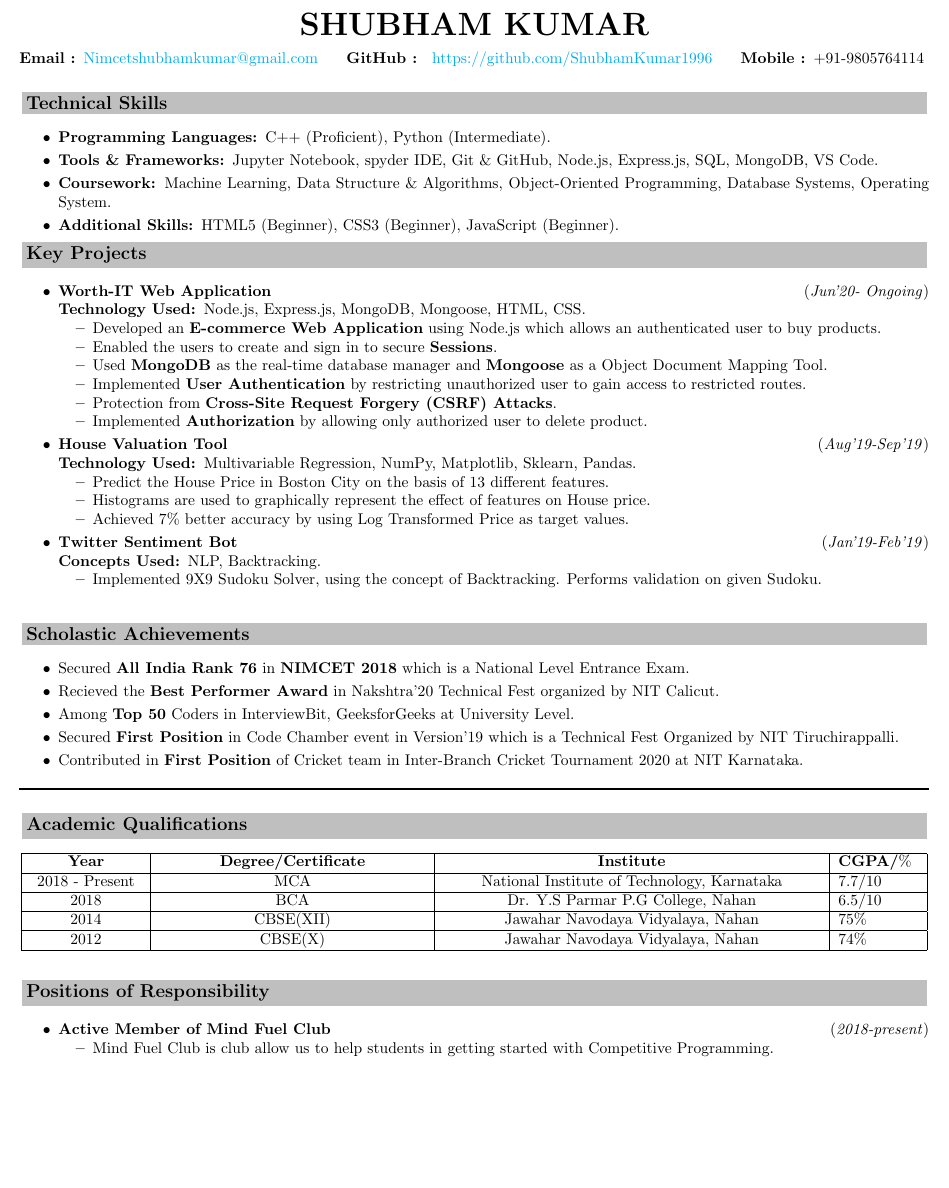
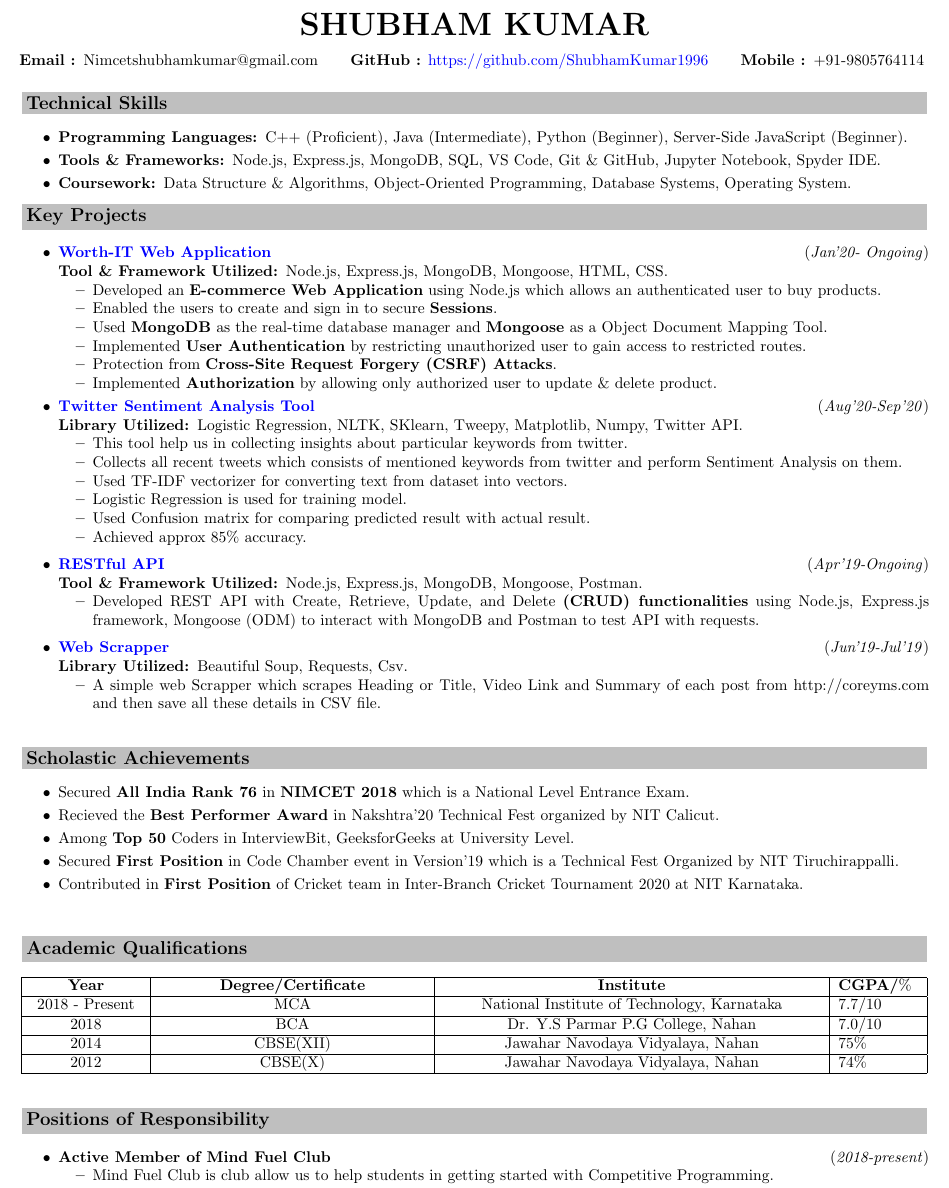
Before and after one commit to ShubhamKumar1996/Resume_Work, a LaTeX CV (Resume2.tex): part of the page before the commit and part of page 1 of 2 after it, cut so that both start at the same text, the shorter picture padded with empty space. Compiled offline with pdfLaTeX.

Commit message:
Commit 6

```diff
--- a/Resume2.tex
+++ b/Resume2.tex
@@ -7,7 +7,7 @@
     colorlinks=true,
     linkcolor=blue,
     filecolor=magenta,
-    urlcolor=cyan,
+    urlcolor=blue,
 }
 \usepackage[most]{tcolorbox}
 \usepackage{enumitem}
@@ -32,48 +32,55 @@
 \begin{flushleft}
 \centering {\huge\textbf{SHUBHAM KUMAR}}
 \end{flushleft}
-\textbf {Email : }\href{mailto:abc@xyz.com}{Nimcetshubhamkumar@gmail.com}
-\hfill\textbf {GitHub : } \href{https://github.com/ShubhamKumar1996}{https://github.com/ShubhamKumar1996}
+\textbf {Email : }{Nimcetshubhamkumar@gmail.com}
+\hfill\textbf {GitHub :} \href{https://github.com/ShubhamKumar1996}{https://github.com/ShubhamKumar1996}
 \hfill\textbf {Mobile : }+91-9805764114
-\vspace{-16pt}
-\\
-
+\vspace{-10pt}\\
 {\large \textbf{\begin{tcolorbox}\textsc{Technical Skills}\end{tcolorbox}}}
 \begin{itemize}
-\item \textbf{Programming Languages: }C++ (Proficient), Python (Intermediate).
+\item \textbf{Programming Languages: }C++ (Proficient), Java (Intermediate), Python (Beginner), Server-Side JavaScript (Beginner).
 \vspace{1mm}
-\item \textbf{Tools \& Frameworks: }Jupyter Notebook, spyder IDE, Git \& GitHub, Node.js, Express.js, SQL, MongoDB, VS Code.
+\item \textbf{Tools \& Frameworks: }Node.js, Express.js, MongoDB, SQL, VS Code, Git \& GitHub, Jupyter Notebook, Spyder IDE.
 \vspace{1mm}
-\item \textbf{Coursework: }Machine Learning, Data Structure \& Algorithms, Object-Oriented Programming, Database Systems, Operating System.
+\item \textbf{Coursework: }Data Structure \& Algorithms, Object-Oriented Programming, Database Systems, Operating System.
 \vspace{1mm}
-\item \textbf{Additional Skills: }HTML5 (Beginner), CSS3 (Beginner), JavaScript (Beginner).
 \end{itemize}
 \medskip
 {\large \textbf{\begin{tcolorbox}\textsc{Key Projects}\end{tcolorbox}}}
 \begin{itemize}
-\item \textbf{Worth-IT Web Application} \hfill\hfill(\textit{Jun'20- Ongoing})
-\\\textbf{Technology Used: }Node.js, Express.js, MongoDB, Mongoose, HTML, CSS.
+\item \href{https://github.com/ShubhamKumar1996/Worth_IT-Web_Application}{\textbf{Worth-IT Web Application}}\hfill\hfill(\textit{Jan'20- Ongoing})
+
+\\\textbf{Tool \& Framework Utilized: }Node.js, Express.js, MongoDB, Mongoose, HTML, CSS.
 \begin{itemize}
 \item Developed an \textbf{E-commerce Web Application} using Node.js which allows an authenticated user to buy products.
 \item Enabled the users to create and sign in to secure \textbf{Sessions}.
 \item Used \textbf{MongoDB} as the real-time database manager and \textbf{Mongoose} as a Object Document Mapping Tool.
 \item Implemented \textbf{User Authentication} by restricting unauthorized user to gain access to restricted routes.
 \item Protection from \textbf{Cross-Site Request Forgery (CSRF) Attacks}.
-\item Implemented \textbf{Authorization} by allowing only authorized user to delete product.
+\item Implemented \textbf{Authorization} by allowing only authorized user to update \& delete product.
 \end{itemize}
 \vspace{1mm}
-\item \textbf{House Valuation Tool}\hfill\hfill(\textit{Aug'19-Sep'19})
-\\\textbf{Technology Used: }Multivariable Regression, NumPy, Matplotlib, Sklearn, Pandas.
+\item \href{https://github.com/ShubhamKumar1996/Twitter_Sentiment_Analysis_Tool}{\textbf{Twitter Sentiment Analysis Tool}} \hfill\hfill(\textit{Aug'20-Sep'20})
+\\\textbf{Library Utilized: }Logistic Regression, NLTK, SKlearn, Tweepy, Matplotlib, Numpy, Twitter API.
 \begin{itemize}
-\item Predict the House Price in Boston City on the basis of 13 different features.
-\item Histograms are used to graphically represent the effect of features on House price.
-\item Achieved 7\% better accuracy by using Log Transformed Price as target values.
+\item This tool help us in collecting insights about particular keywords from twitter.
+\item Collects all recent tweets which consists of mentioned keywords from twitter and perform Sentiment Analysis on them.
+\item Used TF-IDF vectorizer for converting text from dataset into vectors.
+\item Logistic Regression is used for training model.
+\item Used Confusion matrix for comparing predicted result with actual result.
+\item Achieved approx 85\% accuracy.
 \end{itemize}
-\vspace{1mm}
-\item \textbf{Twitter Sentiment Bot}\hfill\hfill(\textit{Jan'19-Feb'19})
-\\\textbf{Concepts Used: }NLP, Backtracking.
+\vspace{2mm}
+\item \href{https://github.com/ShubhamKumar1996/REST-API}{\textbf{RESTful API}}\hfill\hfill(\textit{Apr'19-Ongoing})
+\\\textbf{Tool \& Framework Utilized: }Node.js, Express.js, MongoDB, Mongoose, Postman.
 \begin{itemize}
-\item Implemented 9X9 Sudoku Solver, using the concept of Backtracking. Performs validation on given Sudoku.
+\item Developed REST API with Create, Retrieve, Update, and Delete \textbf{(CRUD) functionalities} using Node.js, Express.js framework, Mongoose (ODM) to interact with MongoDB and Postman to test API with requests.
+\end{itemize}
+\vspace{2mm}
+\item \href{https://github.com/ShubhamKumar1996/Web-Scrapper}{\textbf{Web Scrapper}}\hfill\hfill(\textit{Jun'19-Jul'19})
+\\\textbf{Library Utilized: }Beautiful Soup, Requests, Csv.
+\begin{itemize}
+\item A simple web Scrapper which scrapes Heading or Title, Video Link and Summary of each post from http://coreyms.com and then save all  these details in CSV file.
 \end{itemize}
 \end{itemize}
 
@@ -91,7 +98,6 @@
 \end{itemize}
 
 \medskip
-\noindent\rule[0.5ex]{\linewidth}{1pt}
 {\large \textbf{\begin{tcolorbox}\textsc{Academic Qualifications}\end{tcolorbox}}}
 \begin{center}
 \begin{tabular}{|p{2.5cm}|p{6.0cm}|p{8.5cm}|p{1.8cm}|}
@@ -100,7 +106,7 @@
 \hline
 \centering{2018} - Present & \centering{MCA} & \centering{National Institute of Technology, Karnataka} & 7.7/10\\
 \hline
-\centering{2018} & \centering{BCA} & \centering{Dr. Y.S Parmar P.G College, Nahan} & 6.5/10\\
+\centering{2018} & \centering{BCA} & \centering{Dr. Y.S Parmar P.G College, Nahan} & 7.0/10\\
 \hline
 \centering{2014} & \centering{CBSE(\Romannum{12})} & \centering{ Jawahar Navodaya Vidyalaya, Nahan} & 75$\%$\\
 \hline
@@ -109,7 +115,7 @@
 \end{tabular}
 \end{center}
 
-
+\vspace{1mm}
 {\large \textbf{\begin{tcolorbox}\textsc{Positions of Responsibility}\end{tcolorbox}}}
 \begin{itemize}
 \item \textbf{Active Member of Mind Fuel Club}\hfill\hfill(\textit{2018-present})
```
Also changed, not shown: Resume2.pdf (deleted), Shubham Kumar Resume.pdf (added).
